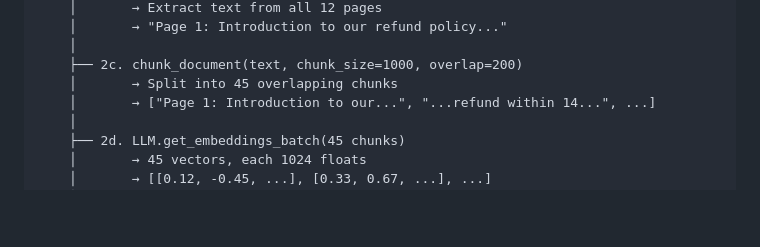
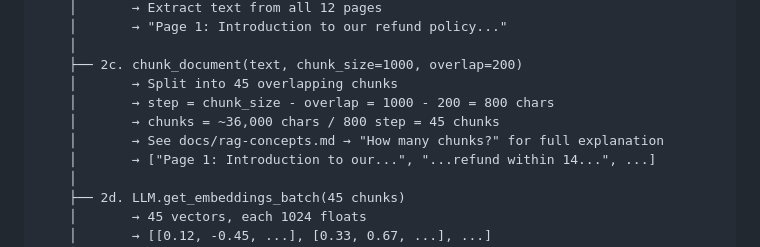
Before and after one commit to ktnsh24/rag-chatbot, a Markdown page: docs/architecture.md, the part around the change. Drawn GitHub-style; blank space fills up the shorter version.

```diff
--- a/docs/architecture.md
+++ b/docs/architecture.md
@@ -121,6 +121,9 @@ User uploads: "refund-policy.pdf" (12 pages)
     │
     ├── 2c. chunk_document(text, chunk_size=1000, overlap=200)
     │       → Split into 45 overlapping chunks
+    │       → step = chunk_size - overlap = 1000 - 200 = 800 chars
+    │       → chunks = ~36,000 chars / 800 step = 45 chunks
+    │       → See docs/rag-concepts.md → "How many chunks?" for full explanation
     │       → ["Page 1: Introduction to our...", "...refund within 14...", ...]
     │
     ├── 2d. LLM.get_embeddings_batch(45 chunks)
```
Also changed, not shown: docs/rag-concepts.md (+75 -0 lines).
